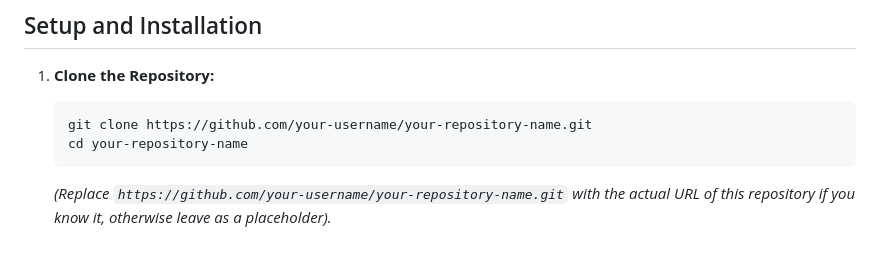
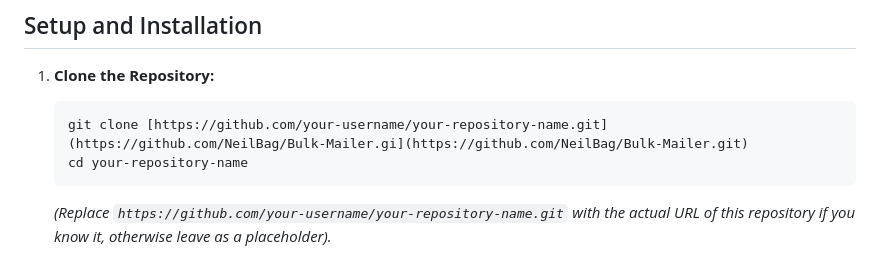
Before and after one commit to NeilBag/Bulk-Mailer, a Markdown page: README.md, the part around the change. Rendered like a GitHub page.

````diff
--- a/README.md
+++ b/README.md
@@ -33,7 +33,7 @@ Flask Bulk Emailer is a Python-based web application designed to simplify sendin
 
 1.  **Clone the Repository:**
     ```bash
-    git clone https://github.com/your-username/your-repository-name.git
+    git clone [https://github.com/your-username/your-repository-name.git](https://github.com/NeilBag/Bulk-Mailer.gi](https://github.com/NeilBag/Bulk-Mailer.git)
     cd your-repository-name
     ```
     *(Replace `https://github.com/your-username/your-repository-name.git` with the actual URL of this repository if you know it, otherwise leave as a placeholder).*
````
